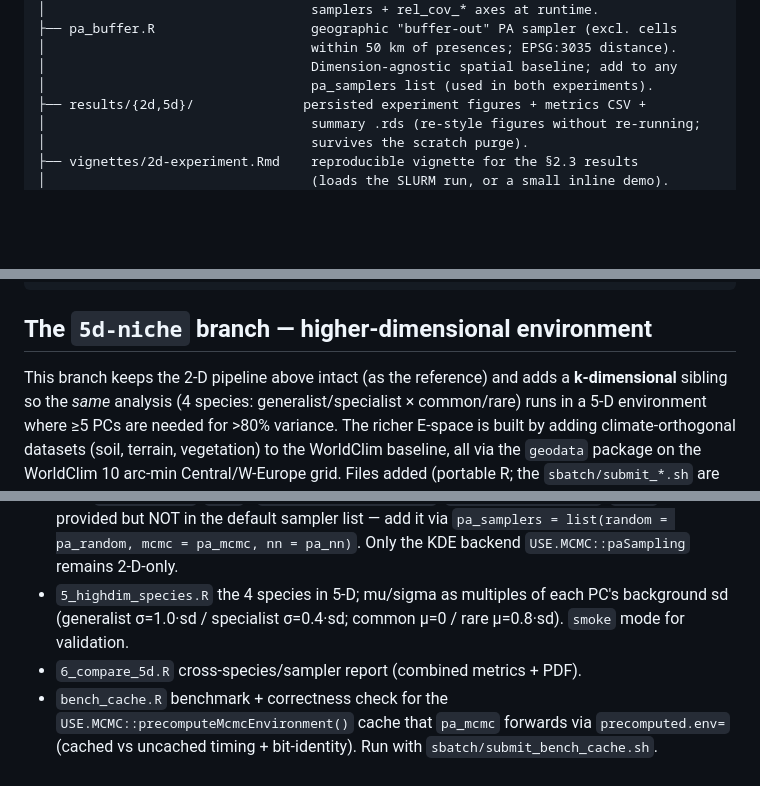
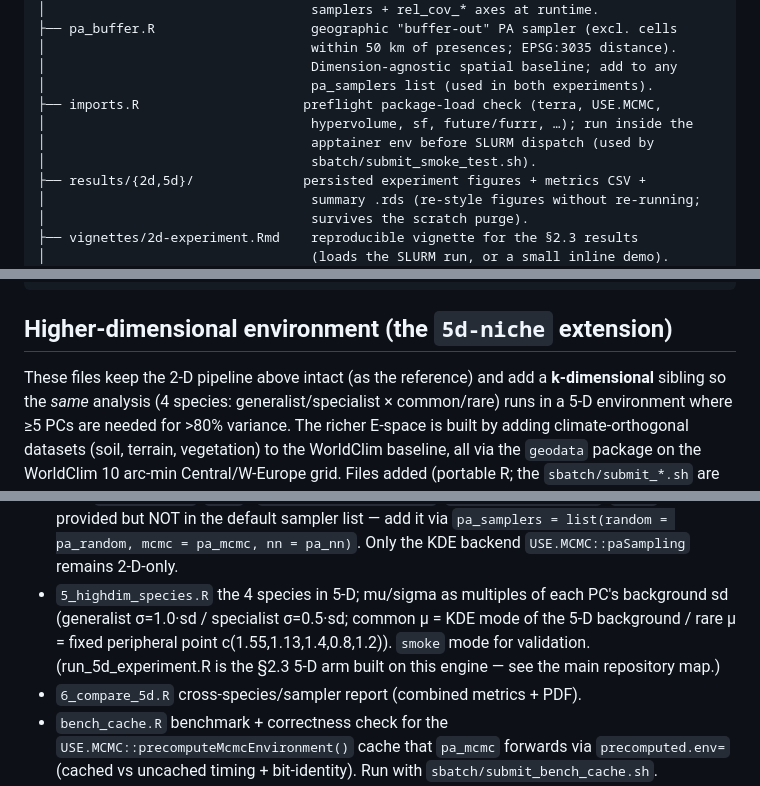
Before and after one commit to Mdmdma/GaussNiche, a Markdown page: .claude/CLAUDE.md, 3 parts joined by grey strips. Rendered like a GitHub page; blank space fills up the shorter version.

Commit message:
docs: align CLAUDE.md + publication-figures skill with the current code
CLAUDE.md: correct the 5-D species design (specialist sigma=0.5*sd, common mu=KDE
mode, rare mu=fixed peripheral point), reframe the '5d-niche branch' as an extension
(it is on the main line), add imports.R to the repository map, cross-ref run_5d_experiment.R.
publication-figures skill: rescope to the appendix MCMC diagnostics (now vector PDFs),
correct the filename table (-1.pdf, trace_plots is a real chunk in the Makefile), and
note that generate-combined-plot was removed (current Results figures are the GaussNiche
experiment boxplots).

Co-Authored-By: Claude Opus 4.8 (1M context) <noreply@anthropic.com>

````diff
--- a/.claude/CLAUDE.md
+++ b/.claude/CLAUDE.md
@@ -120,6 +120,10 @@ GaussNiche/
 │                                  within 50 km of presences; EPSG:3035 distance).
 │                                  Dimension-agnostic spatial baseline; add to any
 │                                  pa_samplers list (used in both experiments).
+├── imports.R                     preflight package-load check (terra, USE.MCMC,
+│                                  hypervolume, sf, future/furrr, …); run inside the
+│                                  apptainer env before SLURM dispatch (used by
+│                                  sbatch/submit_smoke_test.sh).
 ├── results/{2d,5d}/              persisted experiment figures + metrics CSV +
 │                                  summary .rds (re-style figures without re-running;
 │                                  survives the scratch purge).
@@ -138,9 +142,9 @@ GaussNiche/
 │                                  diagnostics) as publication-ready artifacts.
 ```
 
-## The `5d-niche` branch — higher-dimensional environment
+## Higher-dimensional environment (the `5d-niche` extension)
 
-This branch keeps the 2-D pipeline above intact (as the reference) and adds a
+These files keep the 2-D pipeline above intact (as the reference) and add a
 **k-dimensional** sibling so the *same* analysis (4 species: generalist/specialist
 × common/rare) runs in a 5-D environment where ≥5 PCs are needed for >80% variance.
 The richer E-space is built by adding climate-orthogonal datasets (soil, terrain,
@@ -170,8 +174,11 @@ WorldClim 10 arc-min Central/W-Europe grid. Files added (portable R; the
                          pa_mcmc, nn = pa_nn)`. Only the KDE backend
                          `USE.MCMC::paSampling` remains 2-D-only.
 - `5_highdim_species.R`  the 4 species in 5-D; mu/sigma as multiples of each PC's
-                         background sd (generalist σ=1.0·sd / specialist σ=0.4·sd;
-                         common μ=0 / rare μ=0.8·sd). `smoke` mode for validation.
+                         background sd (generalist σ=1.0·sd / specialist σ=0.5·sd;
+                         common μ = KDE mode of the 5-D background / rare μ = fixed
+                         peripheral point c(1.55,1.13,1.4,0.8,1.2)). `smoke` mode for
+                         validation. (run_5d_experiment.R is the §2.3 5-D arm built
+                         on this engine — see the main repository map.)
 - `6_compare_5d.R`       cross-species/sampler report (combined metrics + PDF).
 - `bench_cache.R`        benchmark + correctness check for the
                          `USE.MCMC::precomputeMcmcEnvironment()` cache that
````
Also changed, not shown: 1 other file.
